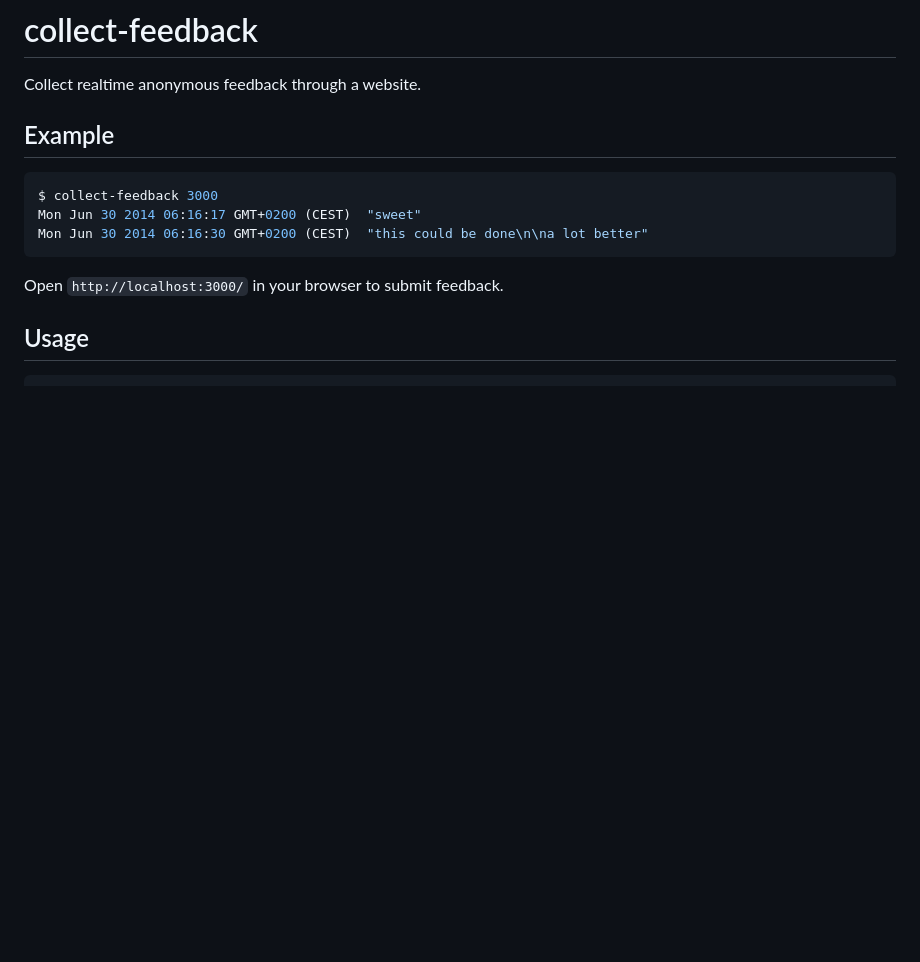
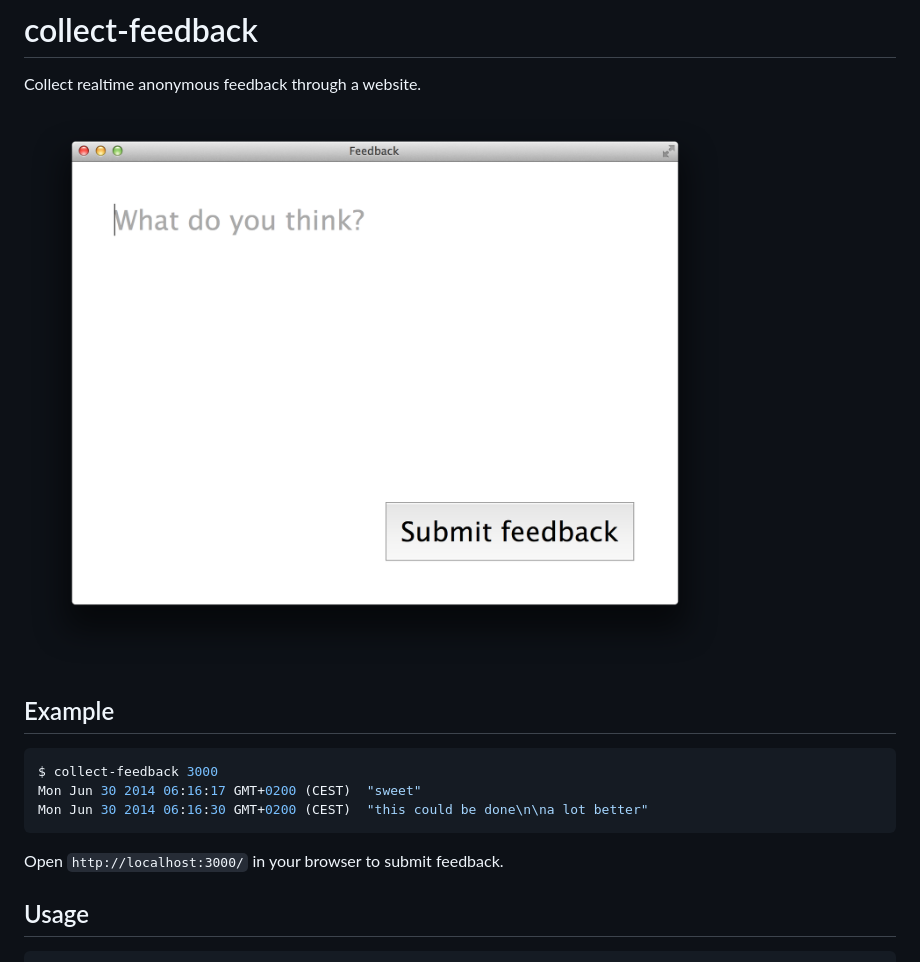
Before and after one commit to juliangruber/collect-feedback, a Markdown page: README.md, the part around the change. GitHub-like rendering; pictures changed too: screenshots/empty.png (added); blank space fills up the shorter version.

Commit message:
add screenshots

```diff
--- a/README.md
+++ b/README.md
@@ -2,6 +2,8 @@
 # collect-feedback
 
   Collect realtime anonymous feedback through a website.
+
+![](screenshots/empty.png)
 
 ## Example
 
```
Also changed, not shown: screenshots/content.png (added), 1 other file.
